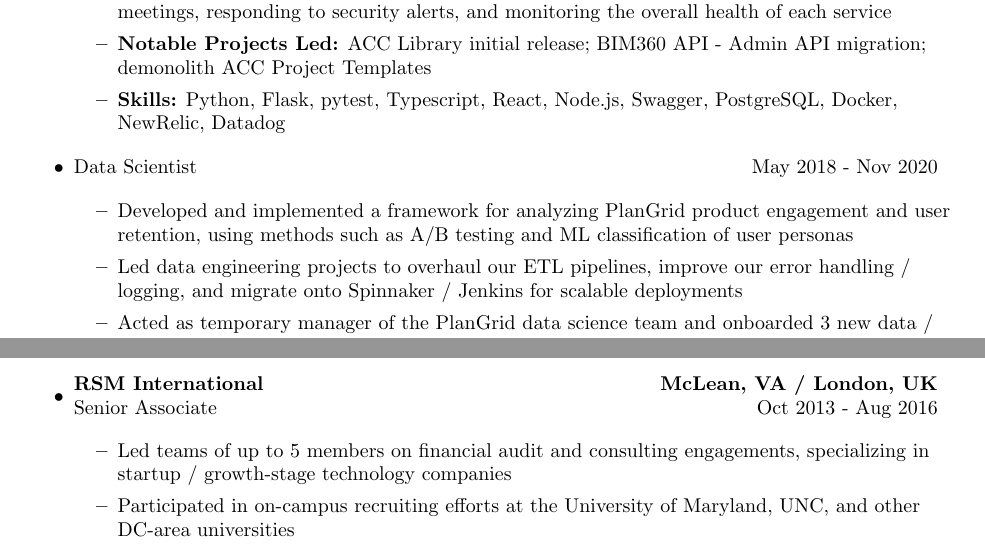
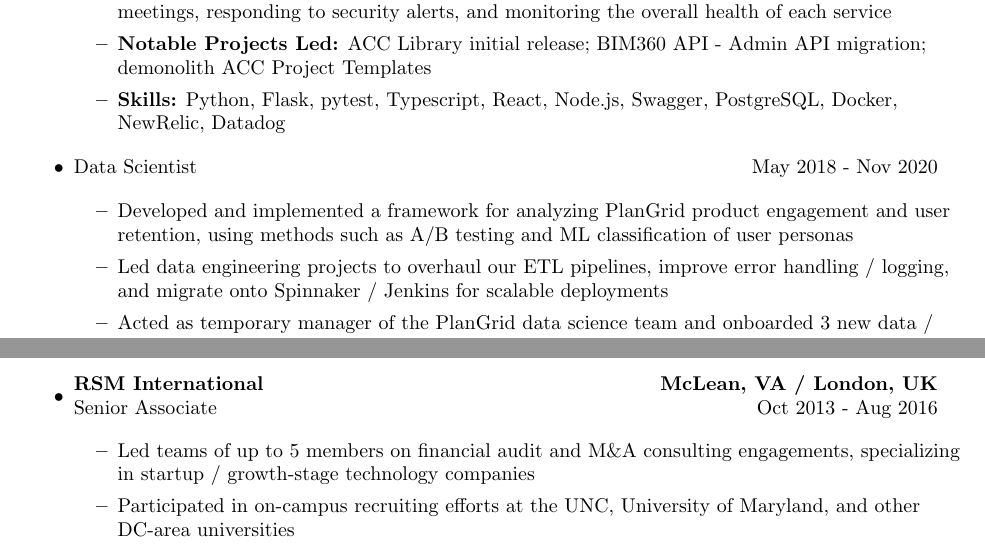
Before and after one commit to dekim24/my-resume, a LaTeX CV (my_resume.tex): two parts of page 1 of 2, joined at a grey line, cut so that both start at the same text. Compiled offline with pdfLaTeX.

Commit message:
minor updates

```diff
--- a/my_resume.tex
+++ b/my_resume.tex
@@ -48,7 +48,7 @@
 
     \begin{itemize}
       \item Developed and implemented a framework for analyzing PlanGrid product engagement and user retention, using methods such as A/B testing and ML classification of user personas
-      \item Led data engineering projects to overhaul our ETL pipelines, improve our error handling / logging, and migrate onto Spinnaker / Jenkins for scalable deployments
+      \item Led data engineering projects to overhaul our ETL pipelines, improve error handling / logging, and migrate onto Spinnaker / Jenkins for scalable deployments
       \item Acted as temporary manager of the PlanGrid data science team and onboarded 3 new data / product analysts to support efforts to unify 4 acquired companies onto 1 ACC data warehouse
       \item \textbf{Skills:} Snowflake, Python (for data science), Spinnaker, Jenkins (CI/CD)
       \end{itemize}
@@ -82,8 +82,8 @@
     \end{tabular*}
 
     \begin{itemize}
-      \item Led teams of up to 5 members on financial audit and consulting engagements, specializing in startup / growth-stage technology companies
-      \item Participated in on-campus recruiting efforts at the University of Maryland, UNC, and other DC-area universities
+      \item Led teams of up to 5 members on financial audit and M\&A consulting engagements, specializing in startup / growth-stage technology companies
+      \item Participated in on-campus recruiting efforts at the UNC, University of Maryland, and other DC-area universities
     \end{itemize}
 
   \end{itemize}
```
Also changed, not shown: my_resume.pdf.
